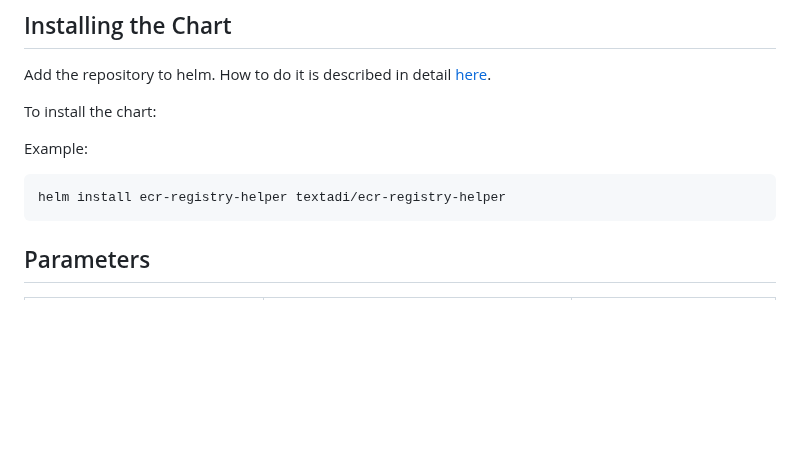
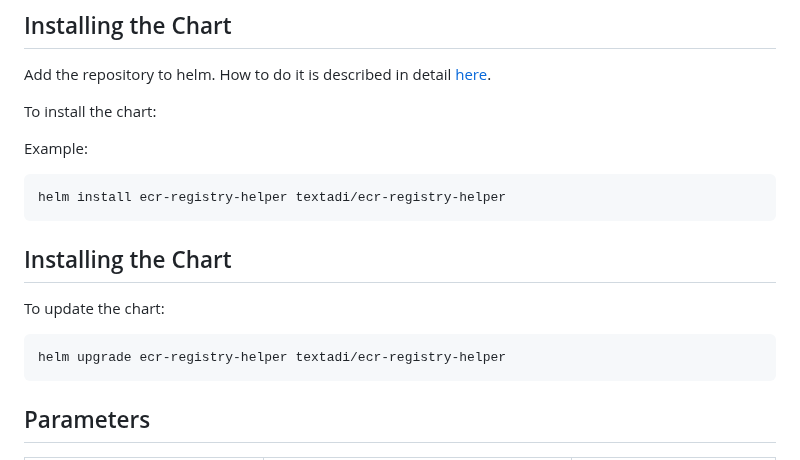
Before and after one commit to text-adi/helm-charts, a Markdown page: charts/ecr-registry-helper/README.md, the part around the change. GitHub-like rendering; blank space fills up the shorter version.

Commit message:
Added command to update the chart

````diff
--- a/charts/ecr-registry-helper/README.md
+++ b/charts/ecr-registry-helper/README.md
@@ -12,6 +12,15 @@ Example:
 ```console
 helm install ecr-registry-helper textadi/ecr-registry-helper
 ```
+
+## Installing the Chart
+
+To update the chart:
+
+```console
+helm upgrade ecr-registry-helper textadi/ecr-registry-helper
+```
+
 
 ## Parameters
 
````
